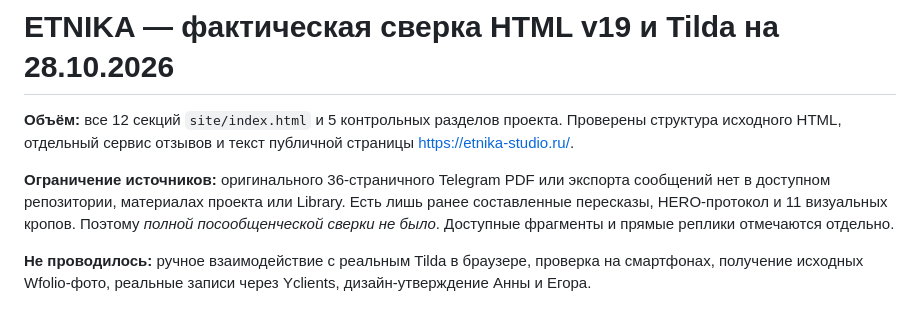
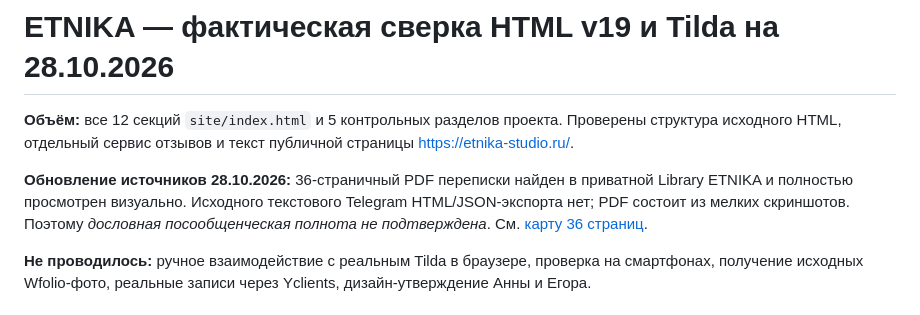
Before and after one commit to nkuchenov-hash/etnika-website, a Markdown page: docs/audits/2026-10-28-implementation.md, the part around the change. Rendered like a GitHub page.

Commit message:
Correct original Telegram PDF availability in ETNIKA implementation audit

```diff
--- a/docs/audits/2026-10-28-implementation.md
+++ b/docs/audits/2026-10-28-implementation.md
@@ -2,7 +2,7 @@
 
 **Объём:** все 12 секций `site/index.html` и 5 контрольных разделов проекта. Проверены структура исходного HTML, отдельный сервис отзывов и текст публичной страницы https://etnika-studio.ru/.
 
-**Ограничение источников:** оригинального 36-страничного Telegram PDF или экспорта сообщений нет в доступном репозитории, материалах проекта или Library. Есть лишь ранее составленные пересказы, HERO-протокол и 11 визуальных кропов. Поэтому *полной посообщенческой сверки не было*. Доступные фрагменты и прямые реплики отмечаются отдельно.
+**Обновление источников 28.10.2026:** 36-страничный PDF переписки найден в приватной Library ETNIKA и полностью просмотрен визуально. Исходного текстового Telegram HTML/JSON-экспорта нет; PDF состоит из мелких скриншотов. Поэтому *дословная посообщенческая полнота не подтверждена*. См. [карту 36 страниц](2026-10-28-message-crosswalk.md).
 
 **Не проводилось:** ручное взаимодействие с реальным Tilda в браузере, проверка на смартфонах, получение исходных Wfolio-фото, реальные записи через Yclients, дизайн-утверждение Анны и Егора.
 
```
